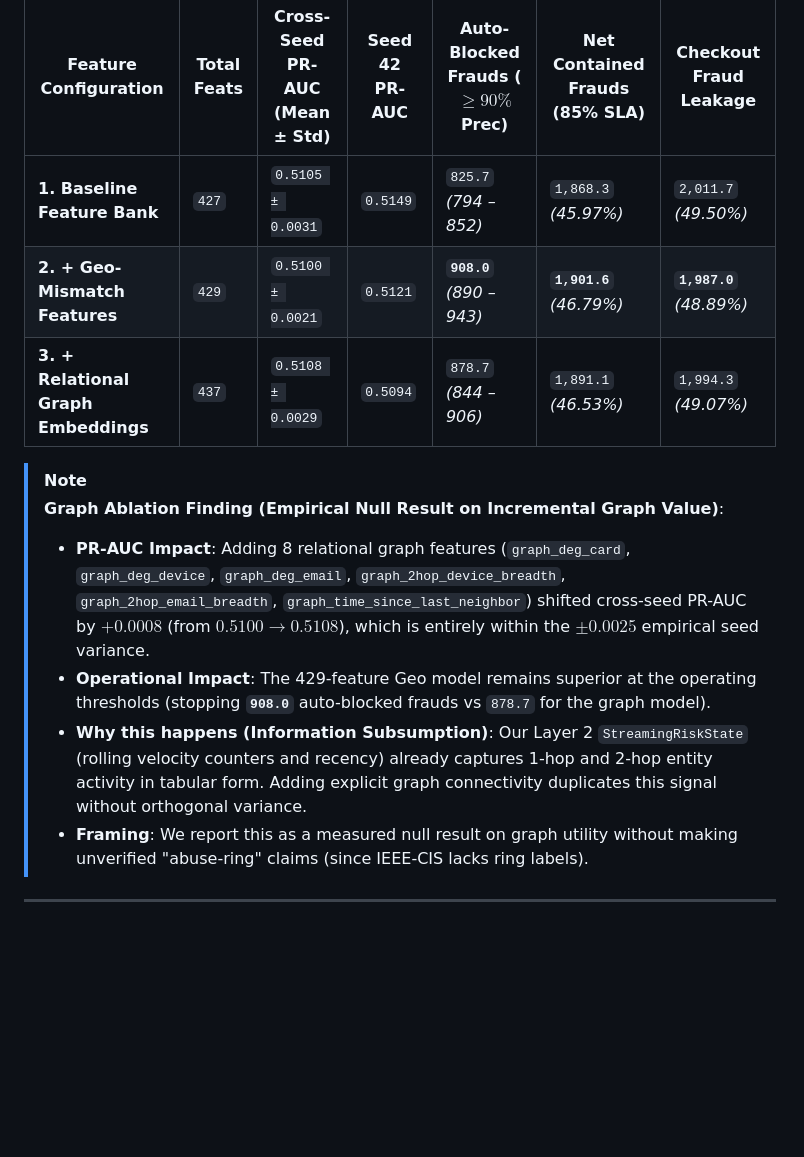
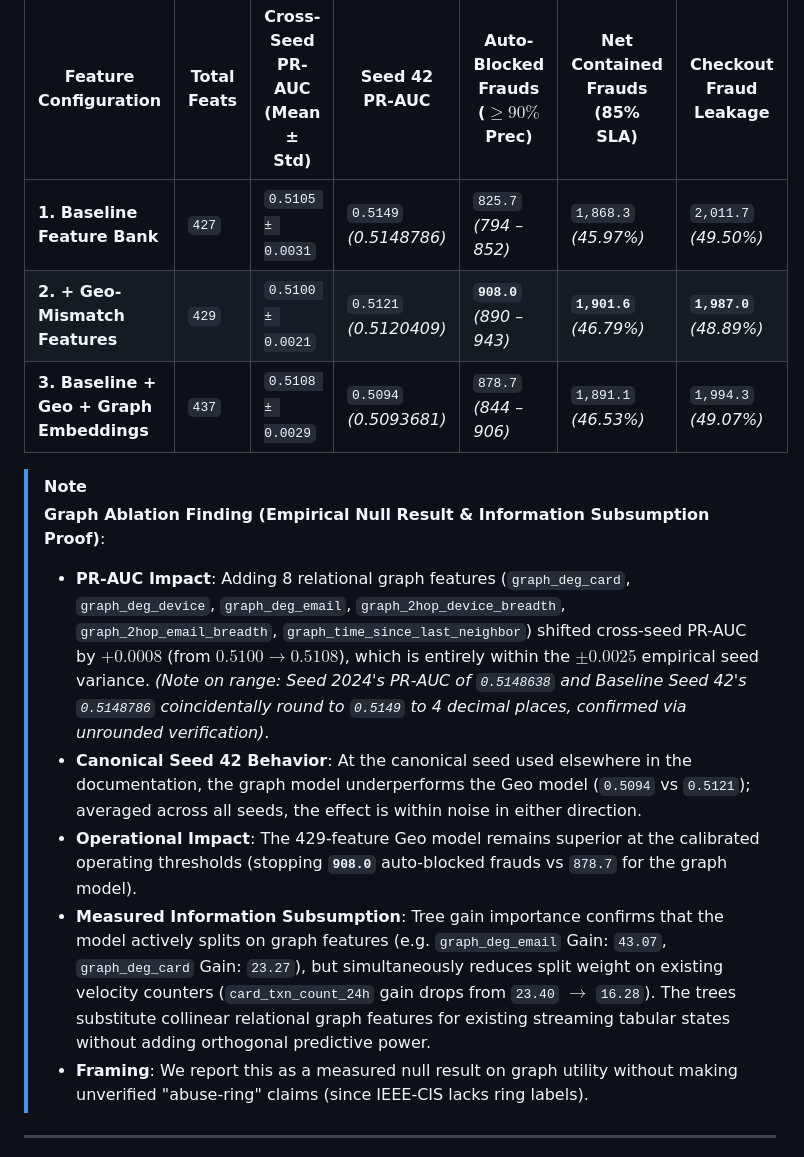
Before and after one commit to Parthrandive/AI-Risk-Manager, a Markdown page: README.md, the part around the change. GitHub-like rendering; blank space fills up the shorter version.

Commit message:
docs: substantiate graph information subsumption with gain shifts and unrounded float checks

```diff
--- a/README.md
+++ b/README.md
@@ -55,15 +55,16 @@ Evaluated across seeds `[42, 100, 2024]` with strict $t-1$ temporal edge invaria
 
 | Feature Configuration | Total Feats | Cross-Seed PR-AUC (Mean ± Std) | Seed 42 PR-AUC | Auto-Blocked Frauds ($\ge 90\%$ Prec) | Net Contained Frauds (85% SLA) | Checkout Fraud Leakage |
 |---|---|---|---|---|---|---|
-| **1. Baseline Feature Bank** | `427` | `0.5105 ± 0.0031` | `0.5149` | `825.7` *(794 – 852)* | `1,868.3` *(45.97%)* | `2,011.7` *(49.50%)* |
-| **2. + Geo-Mismatch Features** | `429` | `0.5100 ± 0.0021` | `0.5121` | **`908.0`** *(890 – 943)* | **`1,901.6`** *(46.79%)* | **`1,987.0`** *(48.89%)* |
-| **3. + Relational Graph Embeddings** | `437` | `0.5108 ± 0.0029` | `0.5094` | `878.7` *(844 – 906)* | `1,891.1` *(46.53%)* | `1,994.3` *(49.07%)* |
+| **1. Baseline Feature Bank** | `427` | `0.5105 ± 0.0031` | `0.5149` *(0.5148786)* | `825.7` *(794 – 852)* | `1,868.3` *(45.97%)* | `2,011.7` *(49.50%)* |
+| **2. + Geo-Mismatch Features** | `429` | `0.5100 ± 0.0021` | `0.5121` *(0.5120409)* | **`908.0`** *(890 – 943)* | **`1,901.6`** *(46.79%)* | **`1,987.0`** *(48.89%)* |
+| **3. Baseline + Geo + Graph Embeddings** | `437` | `0.5108 ± 0.0029` | `0.5094` *(0.5093681)* | `878.7` *(844 – 906)* | `1,891.1` *(46.53%)* | `1,994.3` *(49.07%)* |
 
 > [!NOTE]
-> **Graph Ablation Finding (Empirical Null Result on Incremental Graph Value)**:
-> - **PR-AUC Impact**: Adding 8 relational graph features (`graph_deg_card`, `graph_deg_device`, `graph_deg_email`, `graph_2hop_device_breadth`, `graph_2hop_email_breadth`, `graph_time_since_last_neighbor`) shifted cross-seed PR-AUC by $+0.0008$ (from $0.5100 \to 0.5108$), which is entirely within the $\pm 0.0025$ empirical seed variance.
-> - **Operational Impact**: The 429-feature Geo model remains superior at the operating thresholds (stopping **`908.0`** auto-blocked frauds vs `878.7` for the graph model).
-> - **Why this happens (Information Subsumption)**: Our Layer 2 `StreamingRiskState` (rolling velocity counters and recency) already captures 1-hop and 2-hop entity activity in tabular form. Adding explicit graph connectivity duplicates this signal without orthogonal variance.
+> **Graph Ablation Finding (Empirical Null Result & Information Subsumption Proof)**:
+> - **PR-AUC Impact**: Adding 8 relational graph features (`graph_deg_card`, `graph_deg_device`, `graph_deg_email`, `graph_2hop_device_breadth`, `graph_2hop_email_breadth`, `graph_time_since_last_neighbor`) shifted cross-seed PR-AUC by $+0.0008$ (from $0.5100 \to 0.5108$), which is entirely within the $\pm 0.0025$ empirical seed variance. *(Note on range: Seed 2024's PR-AUC of `0.5148638` and Baseline Seed 42's `0.5148786` coincidentally round to `0.5149` to 4 decimal places, confirmed via unrounded verification)*.
+> - **Canonical Seed 42 Behavior**: At the canonical seed used elsewhere in the documentation, the graph model underperforms the Geo model (`0.5094` vs `0.5121`); averaged across all seeds, the effect is within noise in either direction.
+> - **Operational Impact**: The 429-feature Geo model remains superior at the calibrated operating thresholds (stopping **`908.0`** auto-blocked frauds vs `878.7` for the graph model).
+> - **Measured Information Subsumption**: Tree gain importance confirms that the model actively splits on graph features (e.g. `graph_deg_email` Gain: `43.07`, `graph_deg_card` Gain: `23.27`), but simultaneously reduces split weight on existing velocity counters (`card_txn_count_24h` gain drops from `23.40` $\to$ `16.28`). The trees substitute collinear relational graph features for existing streaming tabular states without adding orthogonal predictive power.
 > - **Framing**: We report this as a measured null result on graph utility without making unverified "abuse-ring" claims (since IEEE-CIS lacks ring labels).
 
 ---
```
